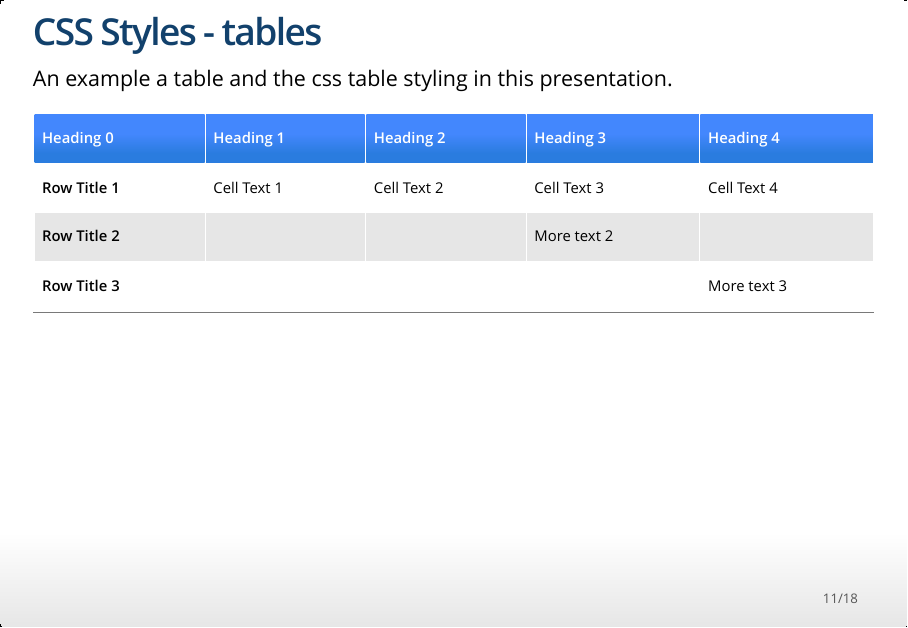
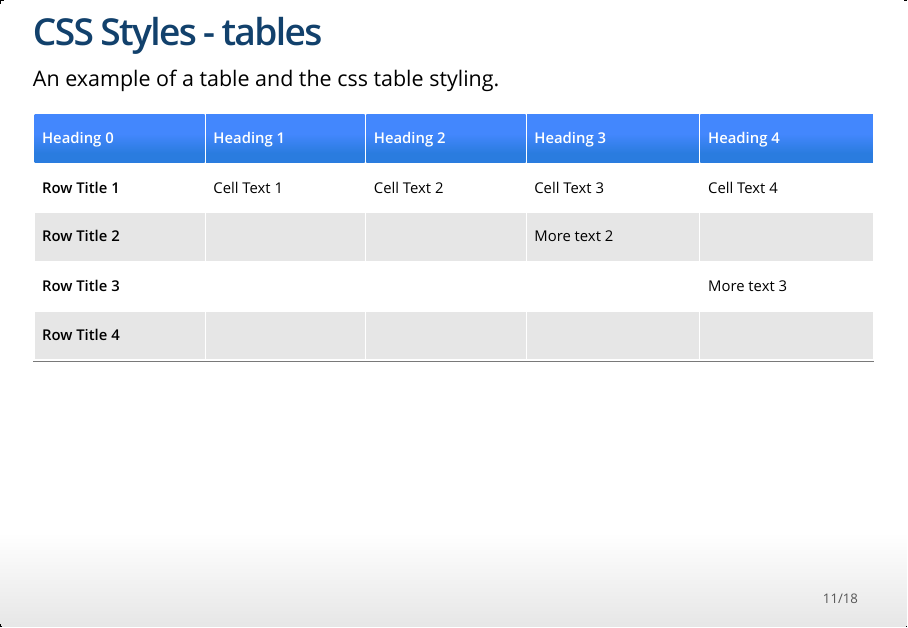
Before and after one commit to samanthalclarke/USYD-Stats-Teaching-Template, an R Markdown document (ioslides_template.rmd): page 11 of 18. The pictures show the output file ioslides_template.html that the author committed with the source, opened offline.

Commit message:
typo fix

```diff
--- a/ioslides_template.rmd
+++ b/ioslides_template.rmd
@@ -144,7 +144,7 @@ z = q
 
 ## CSS Styles - tables
 
-An example a table and the css table styling in this presentation.
+An example of a table and the css table styling.
 
 
 |Heading 0|Heading 1|Heading 2|Heading 3|Heading 4|
@@ -152,6 +152,7 @@ An example a table and the css table styling in this presentation.
 Row Title 1|Cell Text 1|Cell Text 2|Cell Text 3|Cell Text 4|
 Row Title 2|||More text 2|||
 Row Title 3||||More text 3||
+Row Title 4||||||
 
 
 ## Images
```
Also changed, not shown: ioslides_template.html.
